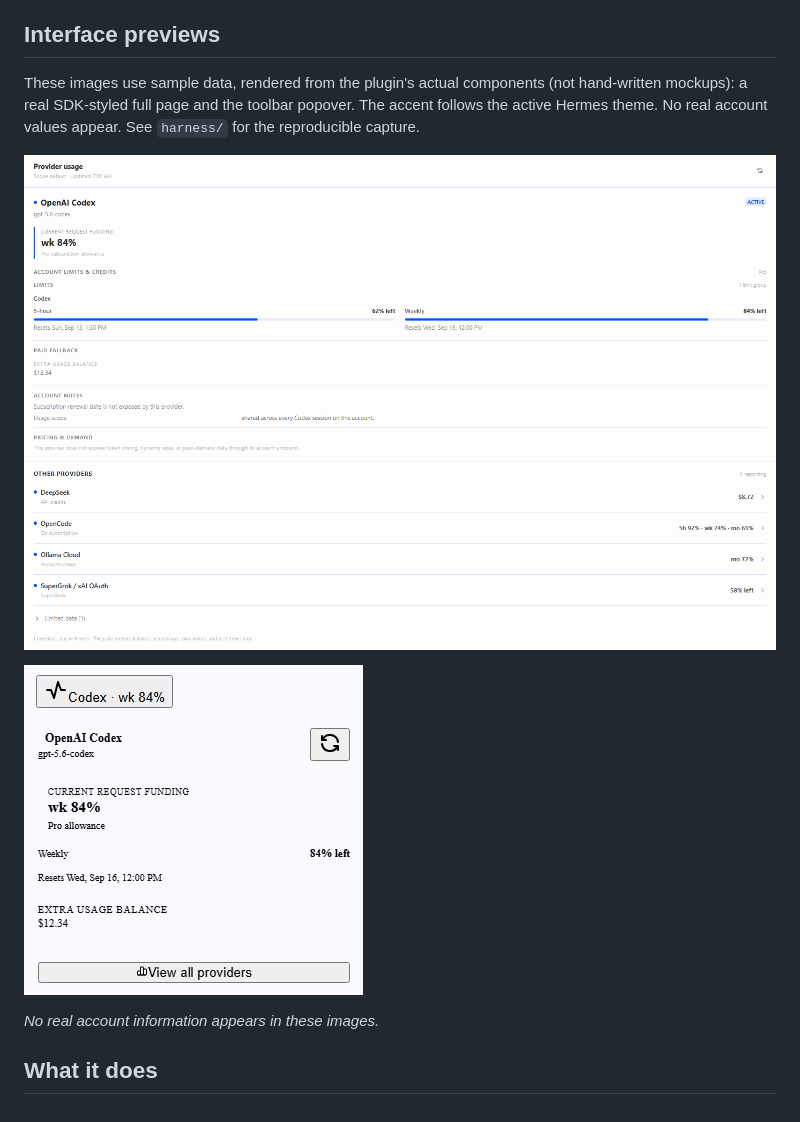
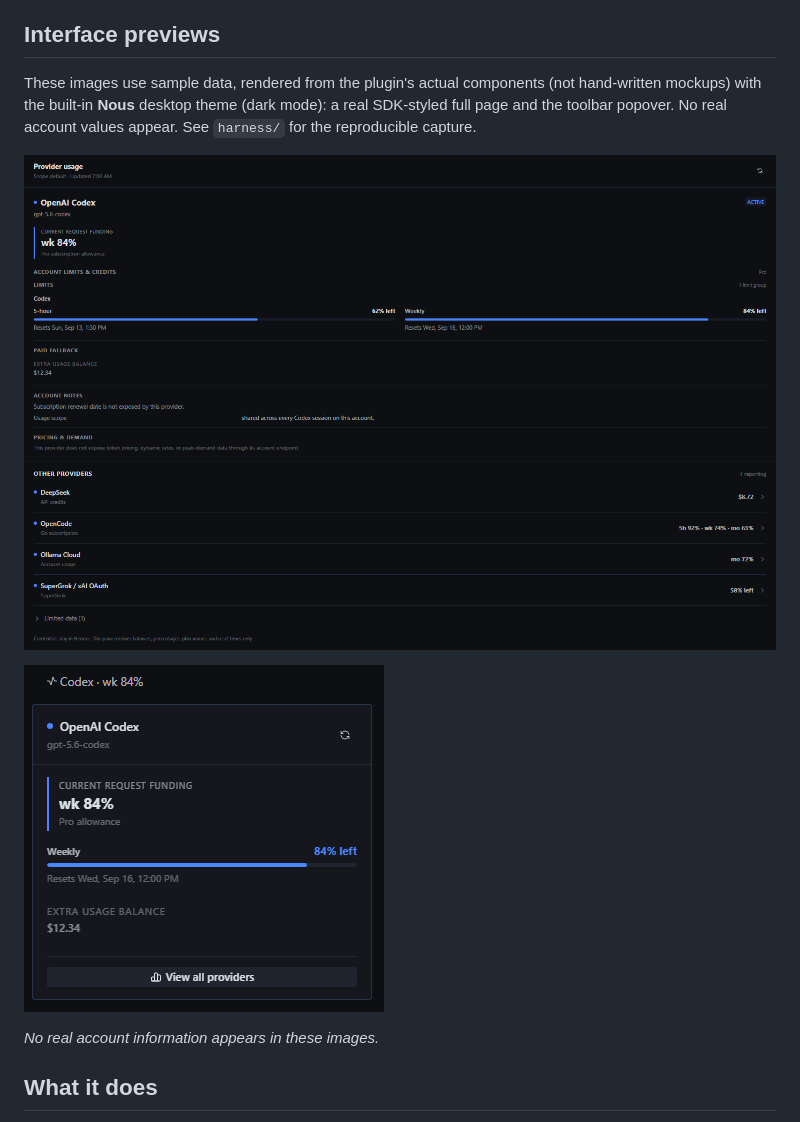
Before and after one commit to jerrygooch/hermes-provider-usage, a Markdown page: README.md, the part around the change. Rendered like a GitHub page; pictures changed too: assets/provider-usage-page.png, assets/provider-usage-popover.png.

```diff
--- a/README.md
+++ b/README.md
@@ -6,7 +6,7 @@ The plugin reports shared provider limits, not usage for one chat. If five sessi
 
 ## Interface previews
 
-These images use sample data, rendered from the plugin's actual components (not hand-written mockups): a real SDK-styled full page and the toolbar popover. The accent follows the active Hermes theme. No real account values appear. See `harness/` for the reproducible capture.
+These images use sample data, rendered from the plugin's actual components (not hand-written mockups) with the built-in **Nous** desktop theme (dark mode): a real SDK-styled full page and the toolbar popover. No real account values appear. See `harness/` for the reproducible capture.
 
 ![Provider Usage full page (sample data)](assets/provider-usage-page.png)
 
```
Also changed, not shown: harness/README.md (+14 -6 lines), 5 other files.
